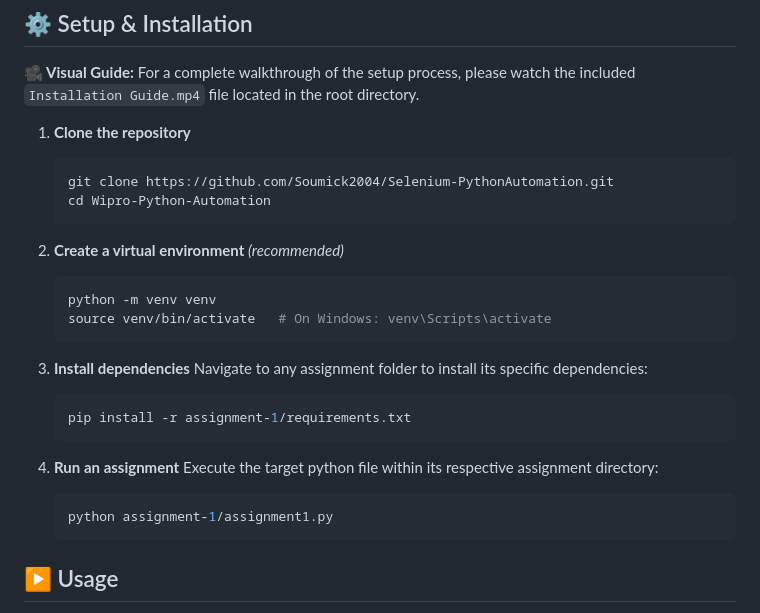
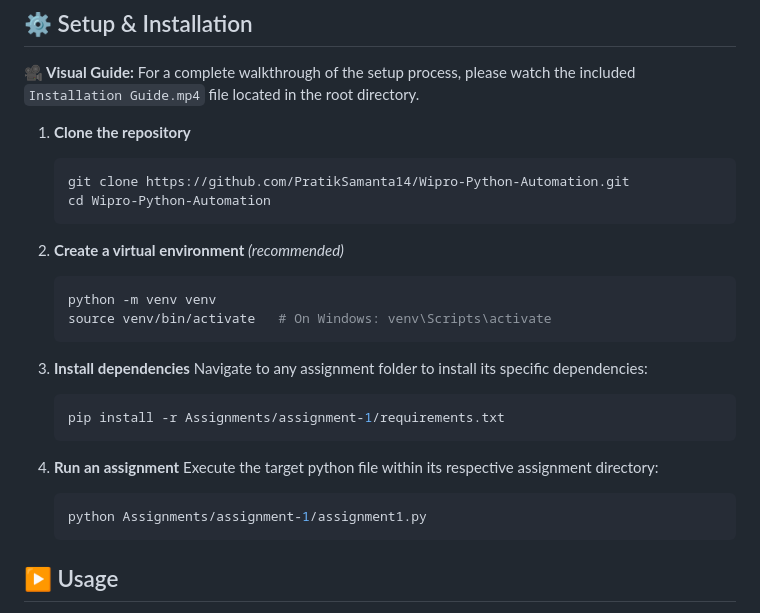
Before and after one commit to PratikSamanta14/Wipro-Python-Automation, a Markdown page: README.md, the part around one of its changes. GitHub-like rendering.

````diff
--- a/README.md
+++ b/README.md
@@ -106,7 +109,7 @@ driver.find_element(By.CSS_SELECTOR, "div.container > button")
 
 1. **Clone the repository**
    ```bash
-   git clone https://github.com/Soumick2004/Selenium-PythonAutomation.git
+   git clone https://github.com/PratikSamanta14/Wipro-Python-Automation.git
    cd Wipro-Python-Automation
    ```
 
@@ -119,13 +122,13 @@ driver.find_element(By.CSS_SELECTOR, "div.container > button")
 3. **Install dependencies**
    Navigate to any assignment folder to install its specific dependencies:
    ```bash
-   pip install -r assignment-1/requirements.txt
+   pip install -r Assignments/assignment-1/requirements.txt
    ```
 
 4. **Run an assignment**
    Execute the target python file within its respective assignment directory:
    ```bash
-   python assignment-1/assignment1.py
+   python Assignments/assignment-1/assignment1.py
    ```
 
 ## ▶️ Usage
````
Also changed, not shown: other parts of README.md (+31 -8 lines).
